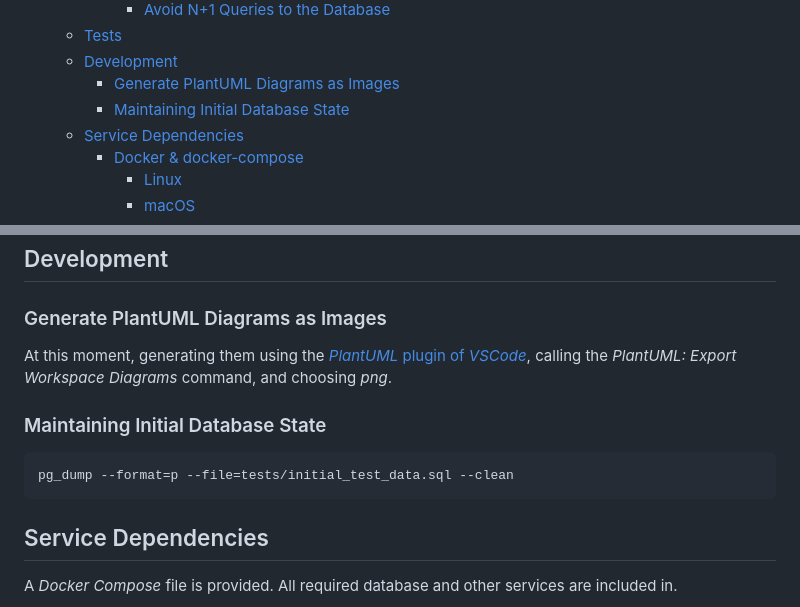
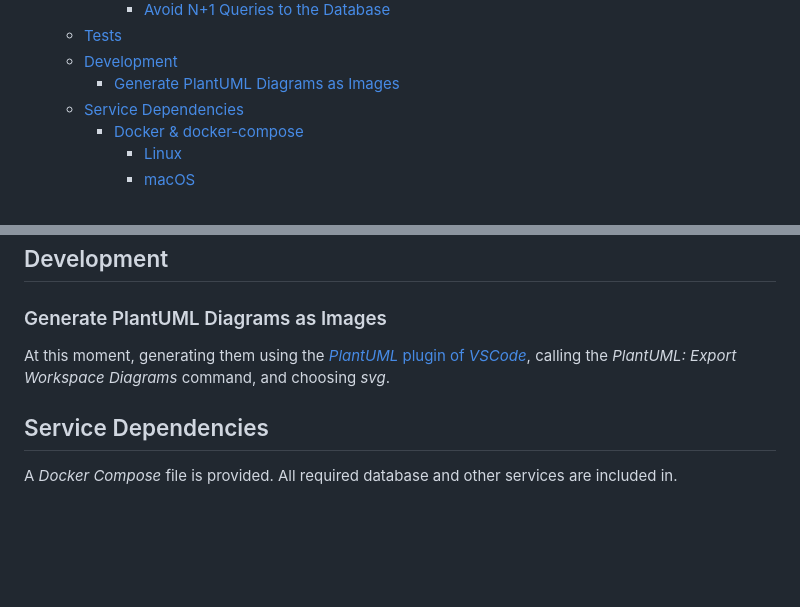
Before and after one commit to Adeynack/graphql_examples, a Markdown page: README.md, 2 parts joined by grey strips. Rendered like a GitHub page; blank space fills up the shorter version.

Commit message:
remove incomplete DB section of readme
+ export diagrams to svg

````diff
--- a/README.md
+++ b/README.md
@@ -16,7 +16,6 @@ languages and frameworks.
   - [Tests](#tests)
   - [Development](#development)
     - [Generate PlantUML Diagrams as Images](#generate-plantuml-diagrams-as-images)
-    - [Maintaining Initial Database State](#maintaining-initial-database-state)
   - [Service Dependencies](#service-dependencies)
     - [Docker \& docker-compose](#docker--docker-compose)
       - [Linux](#linux)
@@ -94,13 +93,7 @@ EXAMPLE=ruby_on_rails_ruby_graphql yarn watch tests/scenarios/users.test.ts
 ### Generate PlantUML Diagrams as Images
 
 At this moment, generating them using the [_PlantUML_ plugin of _VSCode_](https://marketplace.visualstudio.com/items?itemName=jebbs.plantuml),
-calling the _PlantUML: Export Workspace Diagrams_ command, and choosing _png_.
-
-### Maintaining Initial Database State
-
-```bash
-pg_dump --format=p --file=tests/initial_test_data.sql --clean
-```
+calling the _PlantUML: Export Workspace Diagrams_ command, and choosing _svg_.
 
 ## Service Dependencies
 
````
